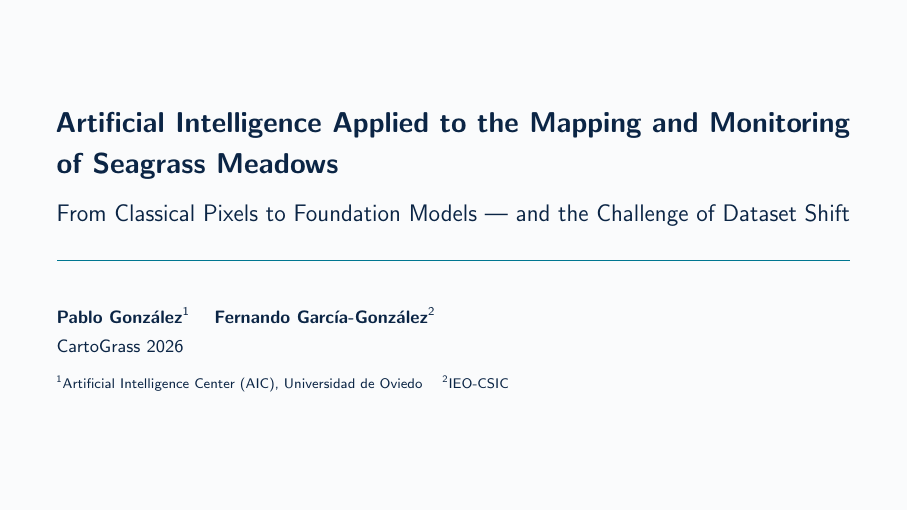
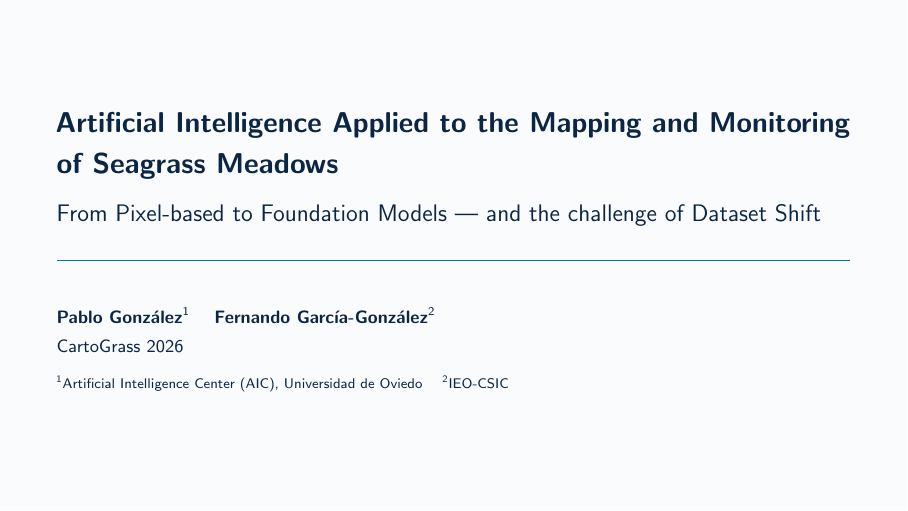
Before and after one commit to pglez82/seagrass_ia_presentation, LaTeX slides (presentation.tex): page 1 of 16. Compiled offline with pdfLaTeX.

Commit message:
Update presentation.tex

```diff
--- a/presentation.tex
+++ b/presentation.tex
@@ -71,7 +71,7 @@
 % Presentation Metadata
 % ----------------------------------------------------------------------
 \title{Artificial Intelligence Applied to the Mapping and Monitoring of Seagrass Meadows}
-\subtitle{From Classical Pixels to Foundation Models --- and the Challenge of Dataset Shift}
+\subtitle{From Pixel-based to Foundation Models --- and the challenge of Dataset Shift}
 \author{\textbf{Pablo González}$^{1}$ \and \textbf{Fernando García-González}$^{2}$}
 \institute{
   $^{1}$Artificial Intelligence Center (AIC), Universidad de Oviedo \quad $^{2}$IEO-CSIC
```
